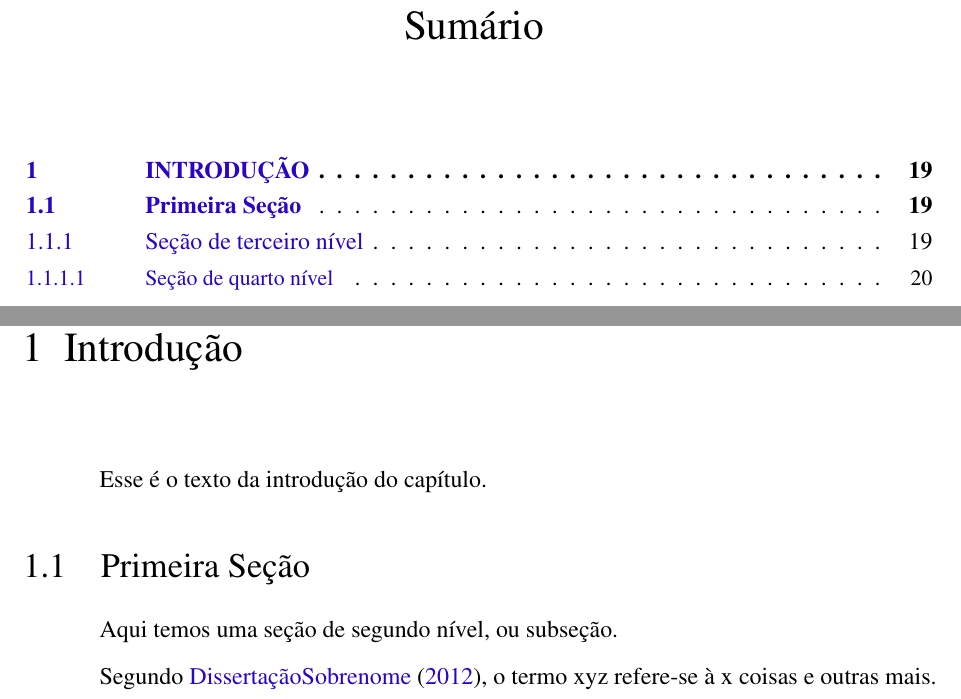
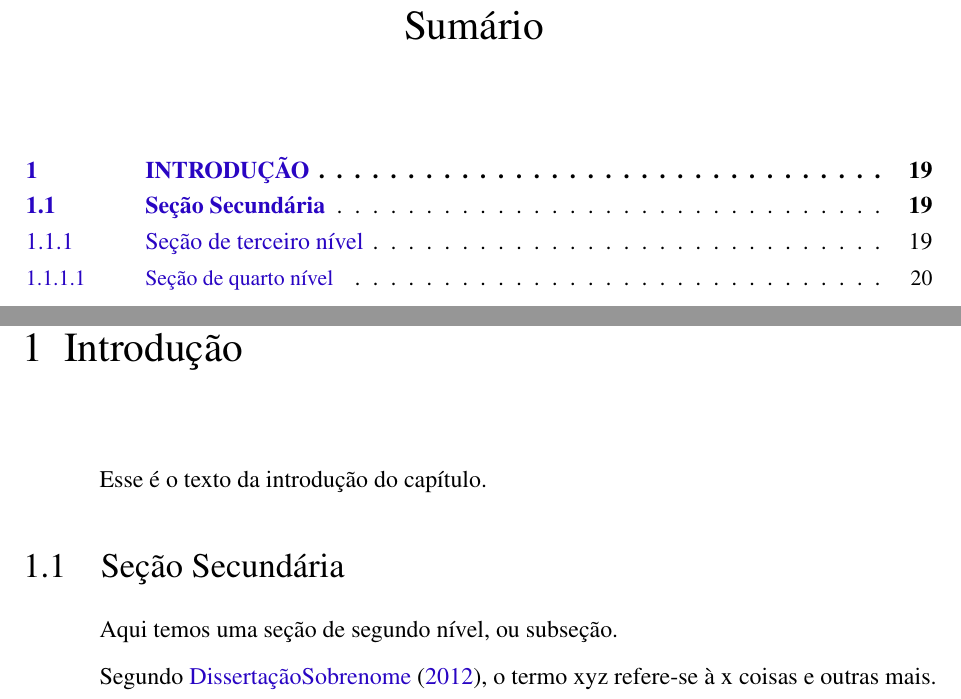
Before and after one commit to pslz/ABNTexUTFPR, a LaTeX thesis (Template/base.tex, which reads Template/capitulos/capitulo01.tex): two parts of pages 19 and 21 of 39, joined at a grey line, cut so that both start at the same text. Compiled offline with pdfLaTeX.

Commit message:
Correção de erros

```diff
--- a/Template/capitulos/capitulo01.tex
+++ b/Template/capitulos/capitulo01.tex
@@ -2,7 +2,7 @@
 
 Esse é o texto da introdução do capítulo.
 
-\section{Primeira Seção}
+\section{Seção Secundária}
 
 Aqui temos uma seção de segundo nível, ou subseção.
 
```
Also changed, not shown: Template/base.pdf.
